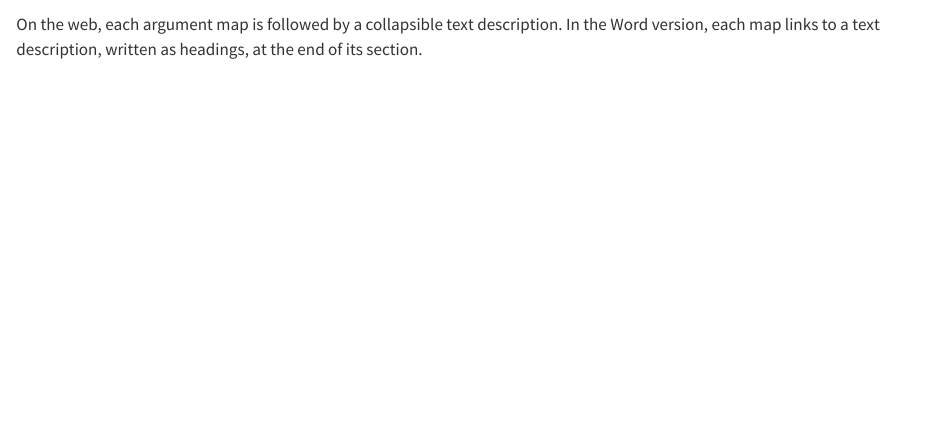
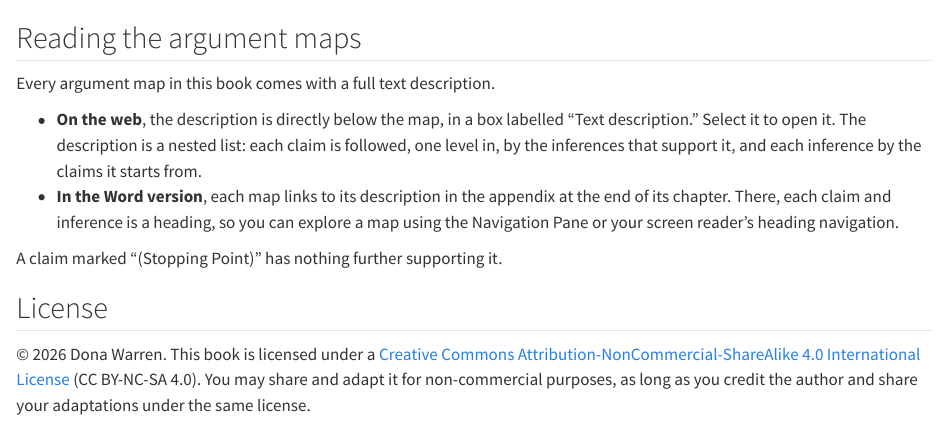
Before and after one commit to donawarren-netizen/argument-mapping-book, a Quarto document (index.qmd): the page in a window 1100 px wide, from 60 px down. Rendered offline with R 4.5, knitr and Pandoc in place of Quarto, with nearby package versions.

Commit message:
Add CC BY-NC-SA 4.0 license and rewrite the preface
License notice in the preface (web and Word), the web footer, and a
LICENSE.md for the repository. The preface now explains how to read the
map text descriptions on the web and in the Word appendices.

Co-Authored-By: Claude Opus 5.5 <noreply@anthropic.com>
Claude-Session: https://claude.ai/code/session_01SebAVTj8vA25qiXPqdNzuf

```diff
--- a/_quarto.yml
+++ b/_quarto.yml
@@ -5,6 +5,8 @@ project:
 book:
   title: "Argument Mapping"
   author: "Dona Warren"
+  page-footer:
+    center: "© 2026 Dona Warren · [CC BY-NC-SA 4.0](https://creativecommons.org/licenses/by-nc-sa/4.0/)"
   search: true
   chapters:
     - index.qmd
@@ -13,6 +15,7 @@ book:
         - chapters/ch05/05-01-introduction.qmd
 
 lang: en
+license: "CC BY-NC-SA"
 
 # Sections are numbered by hand in their titles (if at all), and figures
 # are numbered within each section page: Figure 1, 2, 3 ...
--- a/index.qmd
+++ b/index.qmd
@@ -1,5 +1,24 @@
 # Preface {.unnumbered}
 
-On the web, each argument map is followed by a collapsible text
-description. In the Word version, each map links to a text description,
-written as headings, at the end of its section.
+## Reading the argument maps
+
+Every argument map in this book comes with a full text description.
+
+- **On the web**, the description is directly below the map, in a box
+  labelled "Text description." Select it to open it. The description is a
+  nested list: each claim is followed, one level in, by the inferences
+  that support it, and each inference by the claims it starts from.
+- **In the Word version**, each map links to its description in the
+  appendix at the end of its chapter. There, each claim and inference is a
+  heading, so you can explore a map using the Navigation Pane or your
+  screen reader's heading navigation.
+
+A claim marked "(Stopping Point)" has nothing further supporting it.
+
+## License
+
+© 2026 Dona Warren. This book is licensed under a
+[Creative Commons Attribution-NonCommercial-ShareAlike 4.0 International License](https://creativecommons.org/licenses/by-nc-sa/4.0/)
+(CC BY-NC-SA 4.0). You may share and adapt it for non-commercial
+purposes, as long as you credit the author and share your adaptations
+under the same license.
```
Also changed, not shown: LICENSE.md (added), README.md.
